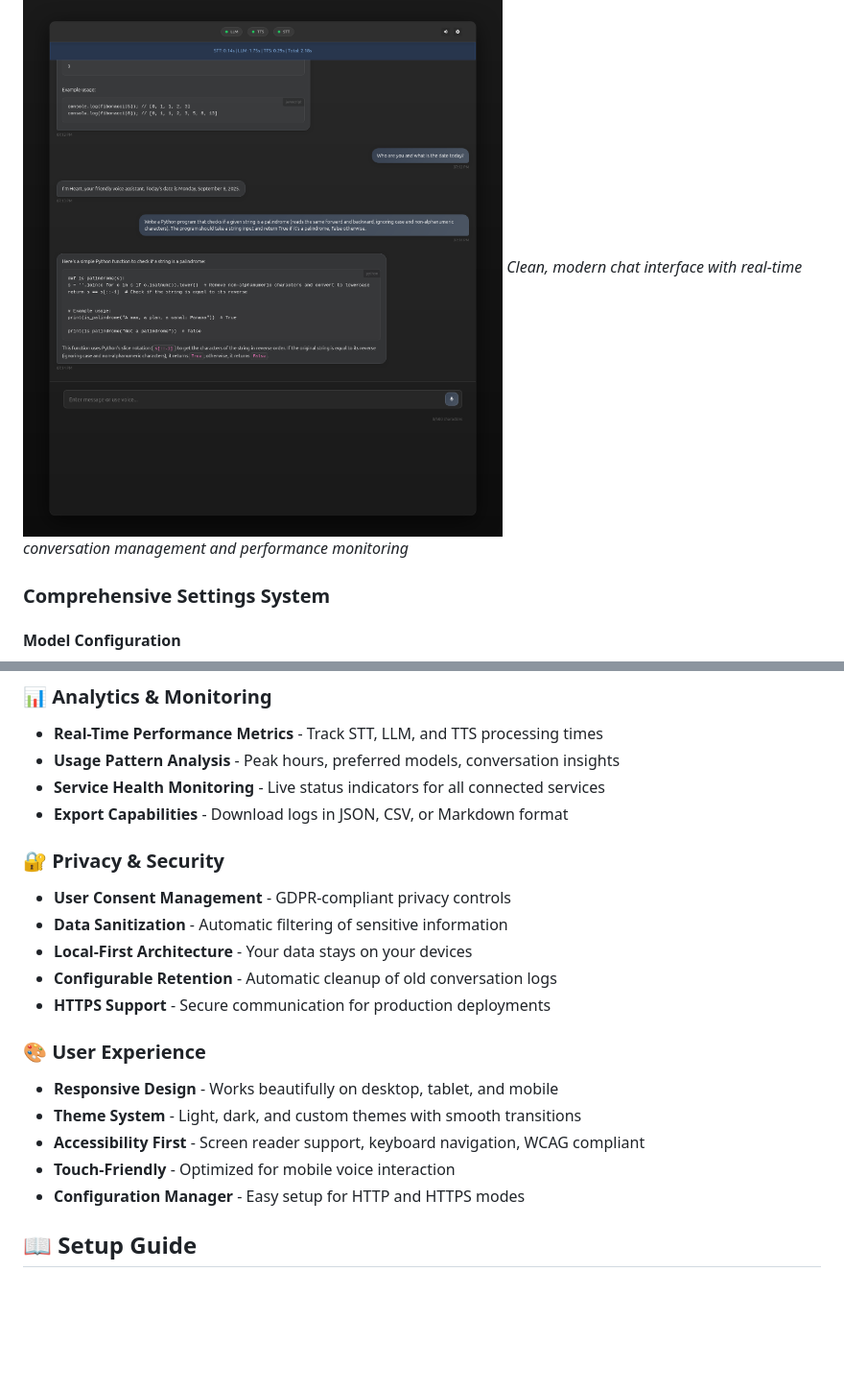
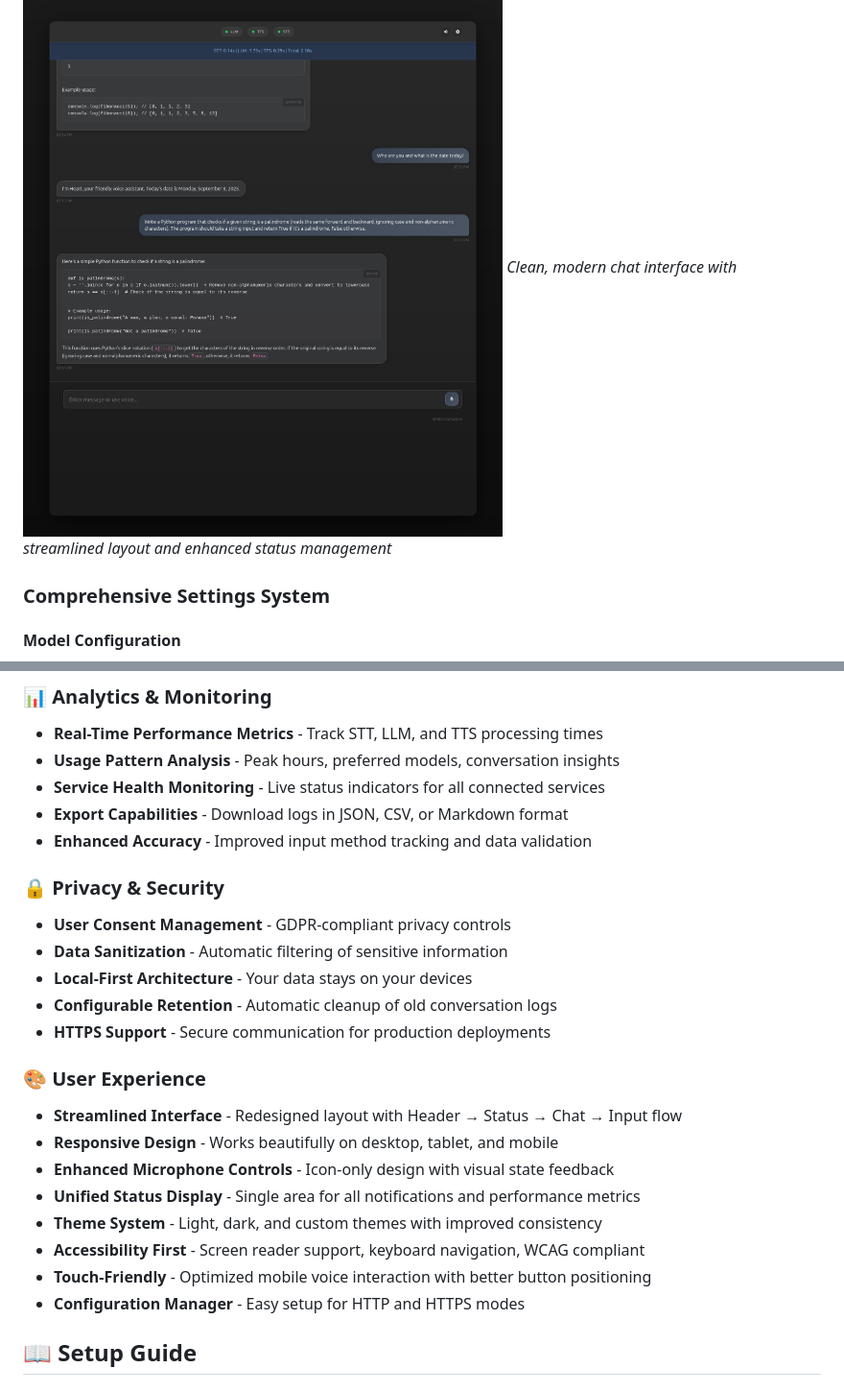
Before and after one commit to johnriggs1959/voice-flow, a Markdown page: README.md, 2 parts joined by grey strips. Shown at 96% size. Rendered like a GitHub page; blank space fills up the shorter version.

```diff
--- a/README.md
+++ b/README.md
@@ -22,7 +32,7 @@ Voice Flow is a **production-ready AI assistant** that seamlessly combines voice
 
 ### Main Interface
 ![Voice Flow Main Interface](screenshots/main-interface.png)
-*Clean, modern chat interface with real-time conversation management and performance monitoring*
+*Clean, modern chat interface with streamlined layout and enhanced status management*
 
 ### Comprehensive Settings System
 
@@ -109,8 +123,9 @@ The app automatically detects your protocol and configures itself accordingly!
 * **Usage Pattern Analysis** - Peak hours, preferred models, conversation insights
 * **Service Health Monitoring** - Live status indicators for all connected services
 * **Export Capabilities** - Download logs in JSON, CSV, or Markdown format
+* **Enhanced Accuracy** - Improved input method tracking and data validation
 
-### 🔐 Privacy & Security
+### 🔒 Privacy & Security
 
 * **User Consent Management** - GDPR-compliant privacy controls
 * **Data Sanitization** - Automatic filtering of sensitive information
@@ -120,10 +135,13 @@ The app automatically detects your protocol and configures itself accordingly!
 
 ### 🎨 User Experience
 
+* **Streamlined Interface** - Redesigned layout with Header → Status → Chat → Input flow
 * **Responsive Design** - Works beautifully on desktop, tablet, and mobile
-* **Theme System** - Light, dark, and custom themes with smooth transitions
+* **Enhanced Microphone Controls** - Icon-only design with visual state feedback
+* **Unified Status Display** - Single area for all notifications and performance metrics
+* **Theme System** - Light, dark, and custom themes with improved consistency
 * **Accessibility First** - Screen reader support, keyboard navigation, WCAG compliant
-* **Touch-Friendly** - Optimized for mobile voice interaction
+* **Touch-Friendly** - Optimized mobile voice interaction with better button positioning
 * **Configuration Manager** - Easy setup for HTTP and HTTPS modes
 
 ## 📖 Setup Guide
```
Also changed, not shown: other parts of README.md (+65 -21 lines).
